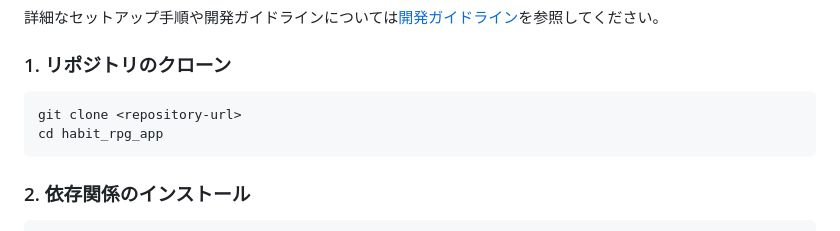
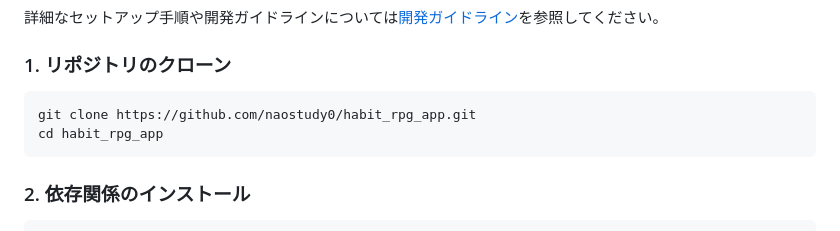
Before and after one commit to naostudy0/habit_rpg_app, a Markdown page: README.md, the part around one of its changes. GitHub-like rendering.

Commit message:
docs: 改行とURLの変更 #40

````diff
--- a/README.md
+++ b/README.md
@@ -99,7 +101,7 @@ Docker上のLLM
 ### 1. リポジトリのクローン
 
 ```bash
-git clone <repository-url>
+git clone https://github.com/naostudy0/habit_rpg_app.git
 cd habit_rpg_app
 ```
 
````
Also changed, not shown: other parts of README.md (+2 -0 lines).
